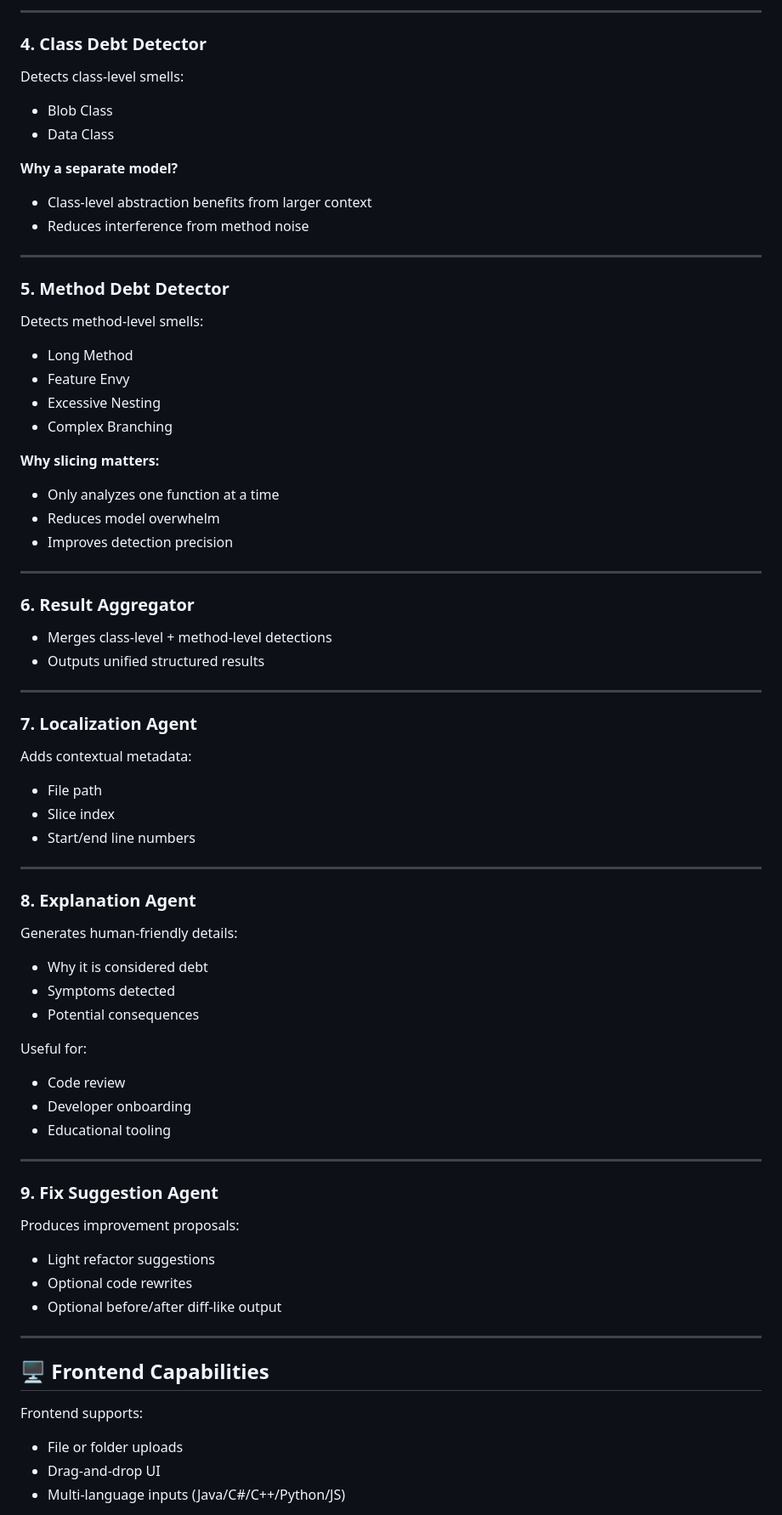
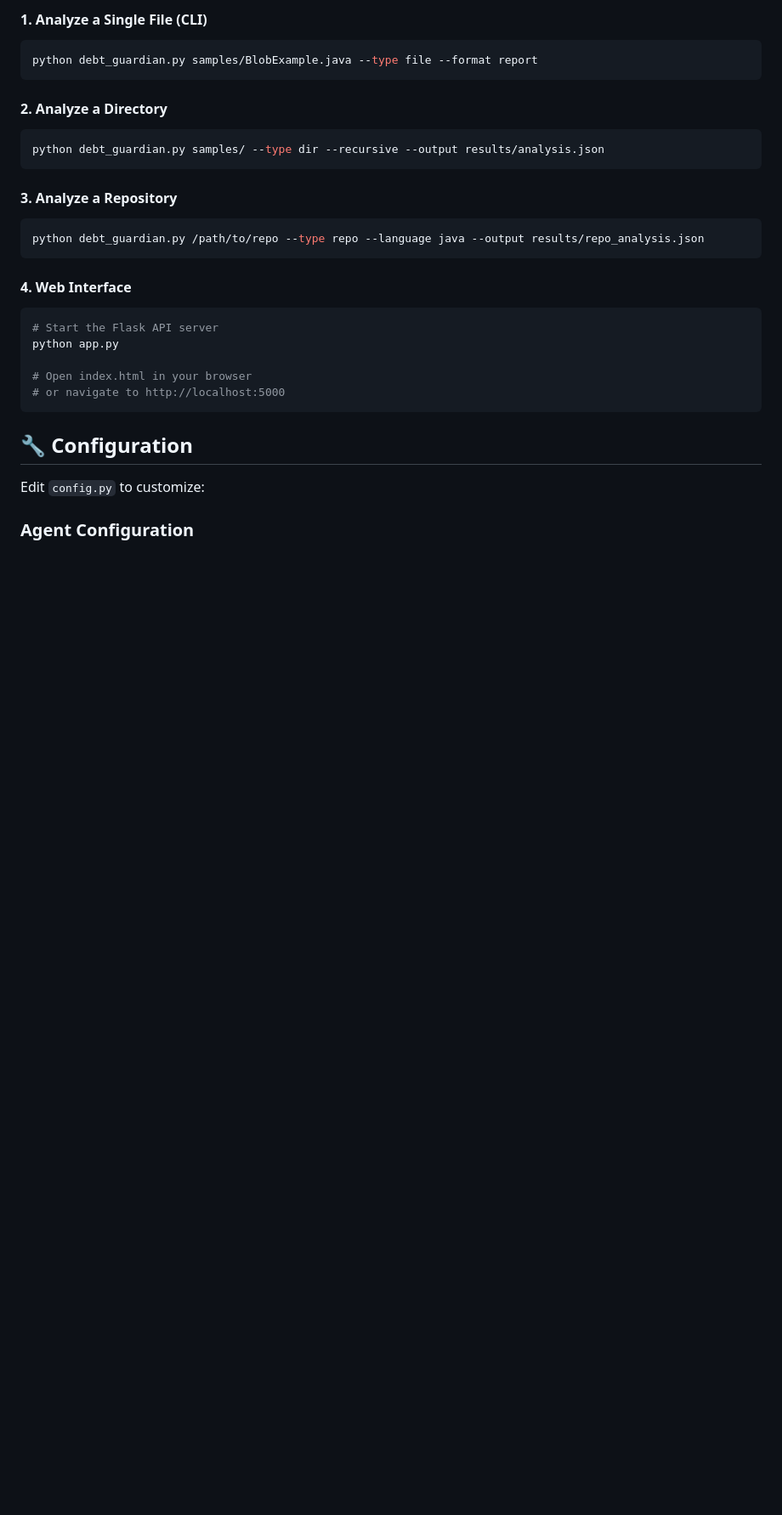
Before and after one commit to SINTEF-9012/DebtGuardianAgent, a Markdown page: README.md, the part around one of its changes. Shown at 85% size. Drawn GitHub-style; blank space fills up the shorter version.

````diff
--- a/README.md
+++ b/README.md
@@ -62,72 +83,35 @@ Acts as the “brain” of the pipeline:
 
----
+#### 1. Analyze a Single File (CLI)
 
-### **4. Class Debt Detector**
+```bash
+python debt_guardian.py samples/BlobExample.java --type file --format report
+```
 
-Detects class-level smells:
-- Blob Class
-- Data Class
+#### 2. Analyze a Directory
 
-**Why a separate model?**
-- Class-level abstraction benefits from larger context
-- Reduces interference from method noise
+```bash
+python debt_guardian.py samples/ --type dir --recursive --output results/analysis.json
+```
 
----
+#### 3. Analyze a Repository
 
-### **5. Method Debt Detector**
+```bash
+python debt_guardian.py /path/to/repo --type repo --language java --output results/repo_analysis.json
+```
 
-Detects method-level smells:
-- Long Method
-- Feature Envy
-- Excessive Nesting
-- Complex Branching
+#### 4. Web Interface
 
-**Why slicing matters:**
-- Only analyzes one function at a time
-- Reduces model overwhelm
-- Improves detection precision
+```bash
+# Start the Flask API server
+python app.py
 
----
+# Open index.html in your browser
+# or navigate to http://localhost:5000
+```
 
-### **6. Result Aggregator**
-- Merges class-level + method-level detections
-- Outputs unified structured results
+## 🔧 Configuration
 
----
+Edit `config.py` to customize:
 
-### **7. Localization Agent**
-Adds contextual metadata:
-- File path
-- Slice index
-- Start/end line numbers
+### Agent Configuration
 
----
-
-### **8. Explanation Agent**
-Generates human-friendly details:
-- Why it is considered debt
-- Symptoms detected
-- Potential consequences
-
-Useful for:
-- Code review
-- Developer onboarding
-- Educational tooling
-
----
-
-### **9. Fix Suggestion Agent**
-Produces improvement proposals:
-- Light refactor suggestions
-- Optional code rewrites
-- Optional before/after diff-like output
-
----
-
-## 🖥 Frontend Capabilities
-
-Frontend supports:
-- File or folder uploads
-- Drag-and-drop UI
-- Multi-language inputs (Java/C#/C++/Python/JS)
-
````
Also changed, not shown: other parts of README.md (+90 -65 lines).
